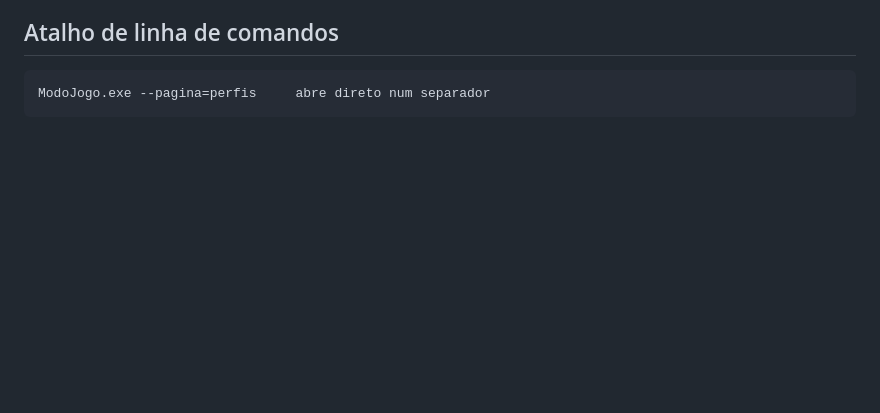
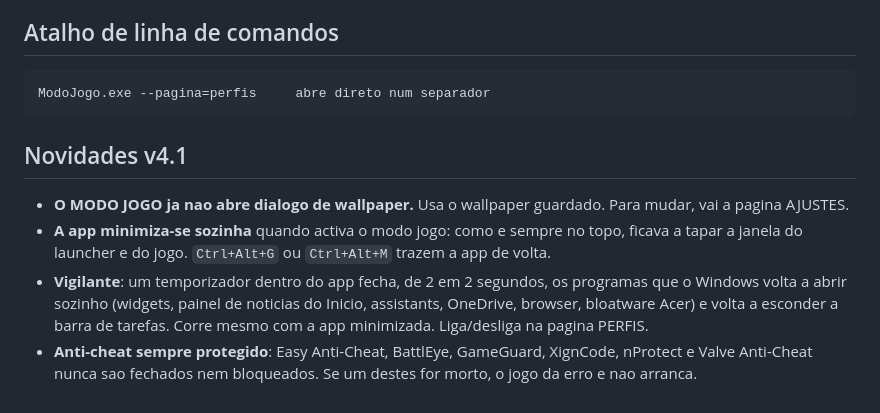
Before and after one commit to Hellmet64f/modo-jogo-limpo, a Markdown page: README.md, the part around the change. Rendered like a GitHub page; blank space fills up the shorter version.

Commit message:
docs: novidades da v4.1 (vigilante, anti-cheat, sem dialogo de wallpaper)

````diff
--- a/README.md
+++ b/README.md
@@ -94,3 +94,19 @@ Precisa do .NET Framework 4.x (o `csc.exe` ja vem com ele).
 ```
 ModoJogo.exe --pagina=perfis     abre direto num separador
 ```
+
+## Novidades v4.1
+
+- **O MODO JOGO ja nao abre dialogo de wallpaper.** Usa o wallpaper guardado.
+  Para mudar, vai a pagina AJUSTES.
+- **A app minimiza-se sozinha** quando activa o modo jogo: como e sempre no
+  topo, ficava a tapar a janela do launcher e do jogo. `Ctrl+Alt+G` ou
+  `Ctrl+Alt+M` trazem a app de volta.
+- **Vigilante**: um temporizador dentro do app fecha, de 2 em 2 segundos, os
+  programas que o Windows volta a abrir sozinho (widgets, painel de noticias
+  do Inicio, assistants, OneDrive, browser, bloatware Acer) e volta a esconder
+  a barra de tarefas. Corre mesmo com a app minimizada. Liga/desliga na
+  pagina PERFIS.
+- **Anti-cheat sempre protegido**: Easy Anti-Cheat, BattlEye, GameGuard,
+  XignCode, nProtect e Valve Anti-Cheat nunca sao fechados nem bloqueados.
+  Se um destes for morto, o jogo da erro e nao arranca.
````
